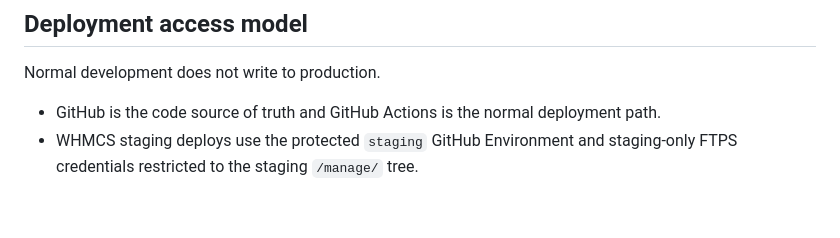
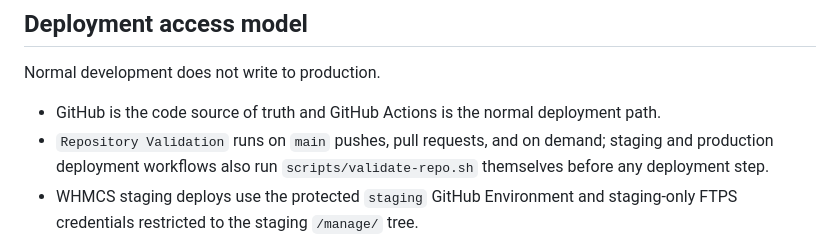
Before and after one commit to auslin/domainmonger-whmcs, a Markdown page: DEPLOYMENT.md, the part around the change. Rendered like a GitHub page; blank space fills up the shorter version.

Commit message:
Document WHMCS pre-deployment validation

```diff
--- a/DEPLOYMENT.md
+++ b/DEPLOYMENT.md
@@ -23,6 +23,7 @@ WordPress and WHMCS remain separate projects even though they share the same hos
 Normal development does not write to production.
 
 - GitHub is the code source of truth and GitHub Actions is the normal deployment path.
+- `Repository Validation` runs on `main` pushes, pull requests, and on demand; staging and production deployment workflows also run `scripts/validate-repo.sh` themselves before any deployment step.
 - WHMCS staging deploys use the protected `staging` GitHub Environment and staging-only FTPS credentials restricted to the staging `/manage/` tree.
 - WHMCS production deploys use the protected `production` GitHub Environment and a dedicated SSH key restricted by `authorized_keys` to the WHMCS deployment gate.
 - The WHMCS production SSH identity cannot open a general shell, allocate a PTY, forward ports, forward an agent, or use X11.
```
